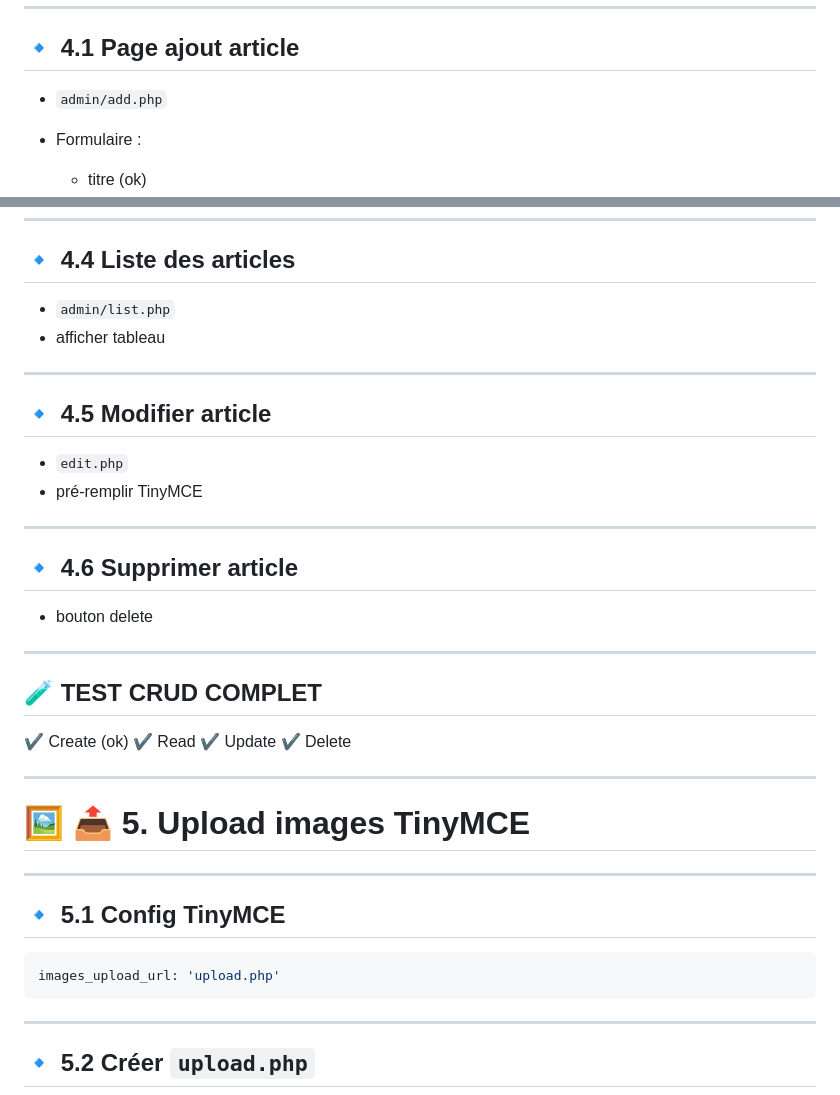
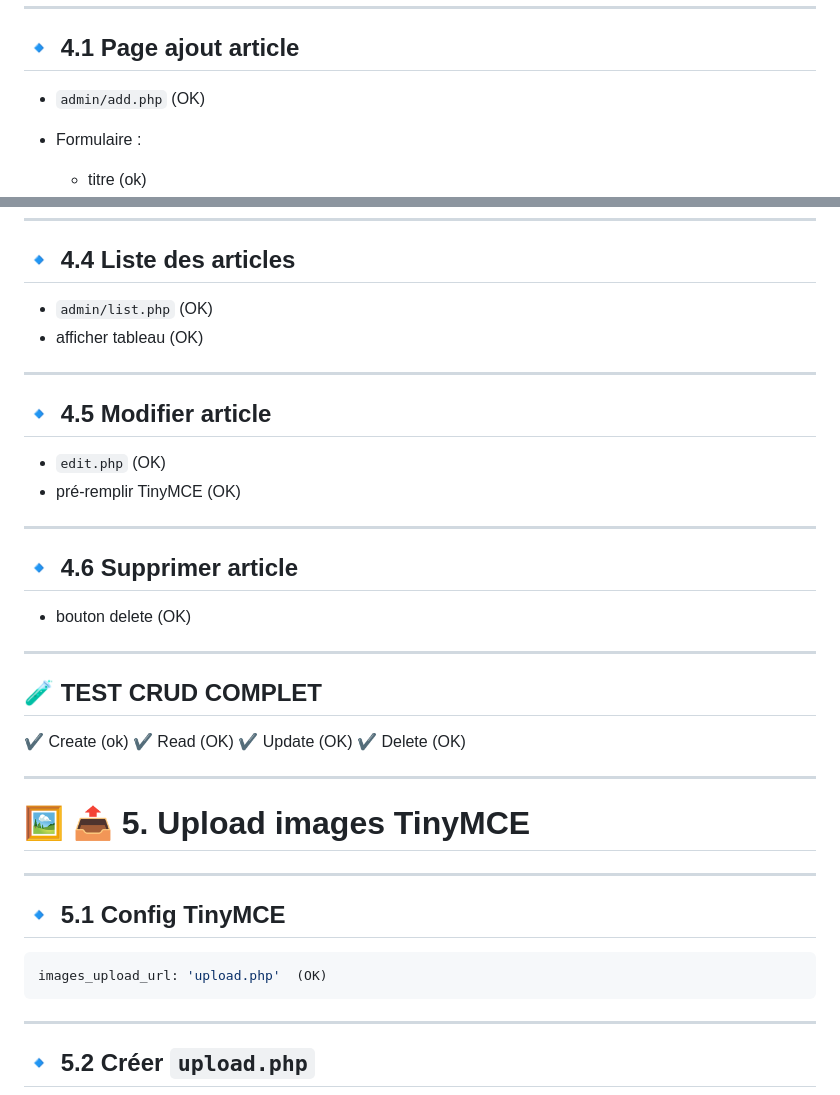
Before and after one commit to vatosoa-wanda/TP_SEO, a Markdown page: todo.md, 2 parts joined by grey strips. Drawn GitHub-style.

Commit message:
udpate to do

````diff
--- a/todo.md
+++ b/todo.md
@@ -119,7 +119,7 @@ Créer `config.php` (ok)
 
 ## 🔹 4.1 Page ajout article
 
-* `admin/add.php`
+* `admin/add.php` (OK)
 * Formulaire :
 
   * titre (ok)
@@ -157,30 +157,30 @@ Créer `config.php` (ok)
 
 ## 🔹 4.4 Liste des articles
 
-* `admin/list.php`
-* afficher tableau
+* `admin/list.php` (OK)
+* afficher tableau (OK)
 
 ---
 
 ## 🔹 4.5 Modifier article
 
-* `edit.php`
-* pré-remplir TinyMCE
+* `edit.php` (OK)
+* pré-remplir TinyMCE (OK)
 
 ---
 
 ## 🔹 4.6 Supprimer article
 
-* bouton delete
+* bouton delete (OK)
 
 ---
 
 ## 🧪 TEST CRUD COMPLET
 
 ✔️ Create (ok)
-✔️ Read
-✔️ Update
-✔️ Delete
+✔️ Read (OK)
+✔️ Update (OK)
+✔️ Delete (OK)
 
 ---
 
@@ -191,7 +191,7 @@ Créer `config.php` (ok)
 ## 🔹 5.1 Config TinyMCE
 
 ```js
-images_upload_url: 'upload.php'
+images_upload_url: 'upload.php'  (OK)
 ```
 
 ---
````
